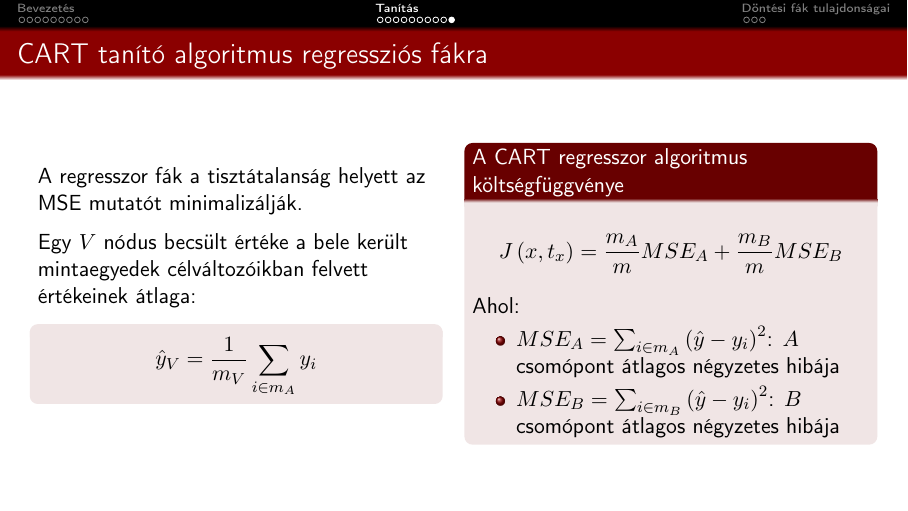
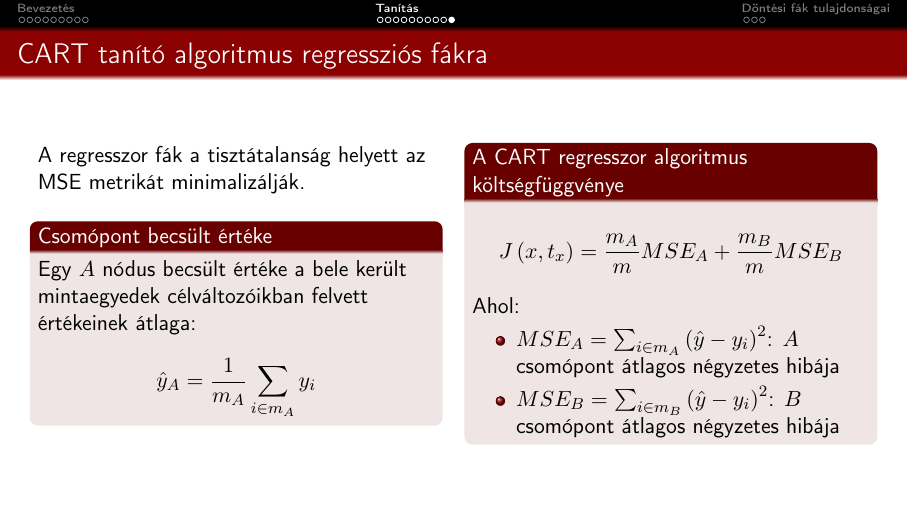
Before and after one commit to basictask/Elemzesmodszertan, LaTeX slides (4_decision_trees/doc/4_decision_trees.tex): page 22 of 26. Compiled offline with pdfLaTeX.

Commit message:
added corrections for 4/doc

```diff
--- a/4_decision_trees/doc/4_decision_trees.tex
+++ b/4_decision_trees/doc/4_decision_trees.tex
@@ -294,11 +294,11 @@ Az osztályozó fákhoz hasonlóan a regresszor fák is hajlamosak a túltanulá
 \begin{frame}{CART tanító algoritmus regressziós fákra}
 \begin{columns}
 \begin{column}{.5\textwidth}
-A regresszor fák a tisztátalanság helyett az MSE mutatót minimalizálják.\par\medskip
-Egy $V$ nódus becsült értéke a bele került mintaegyedek célváltozóikban felvett értékeinek átlaga:
-\begin{block}{}
+A regresszor fák a tisztátalanság helyett az MSE metrikát minimalizálják.\par\medskip
+\begin{block}{Csomópont becsült értéke}
+Egy $A$ nódus becsült értéke a bele került mintaegyedek célváltozóikban felvett értékeinek átlaga:
 \[
-\hat{y}_V = \frac{1}{m_V}\sum_{i \in m_A} y_i
+\hat{y}_A = \frac{1}{m_A}\sum_{i \in m_A} y_i
 \]
 \end{block}
 \end{column}
```
Also changed, not shown: 4_decision_trees/doc/4_decision_trees.pdf, 4_decision_trees/doc/images/decision_trees_2.png, 4_decision_trees/doc/images/decision_trees_3.png, 4_decision_trees/doc/4_decision_trees.tex (2 more changed lines), 1 other file.
